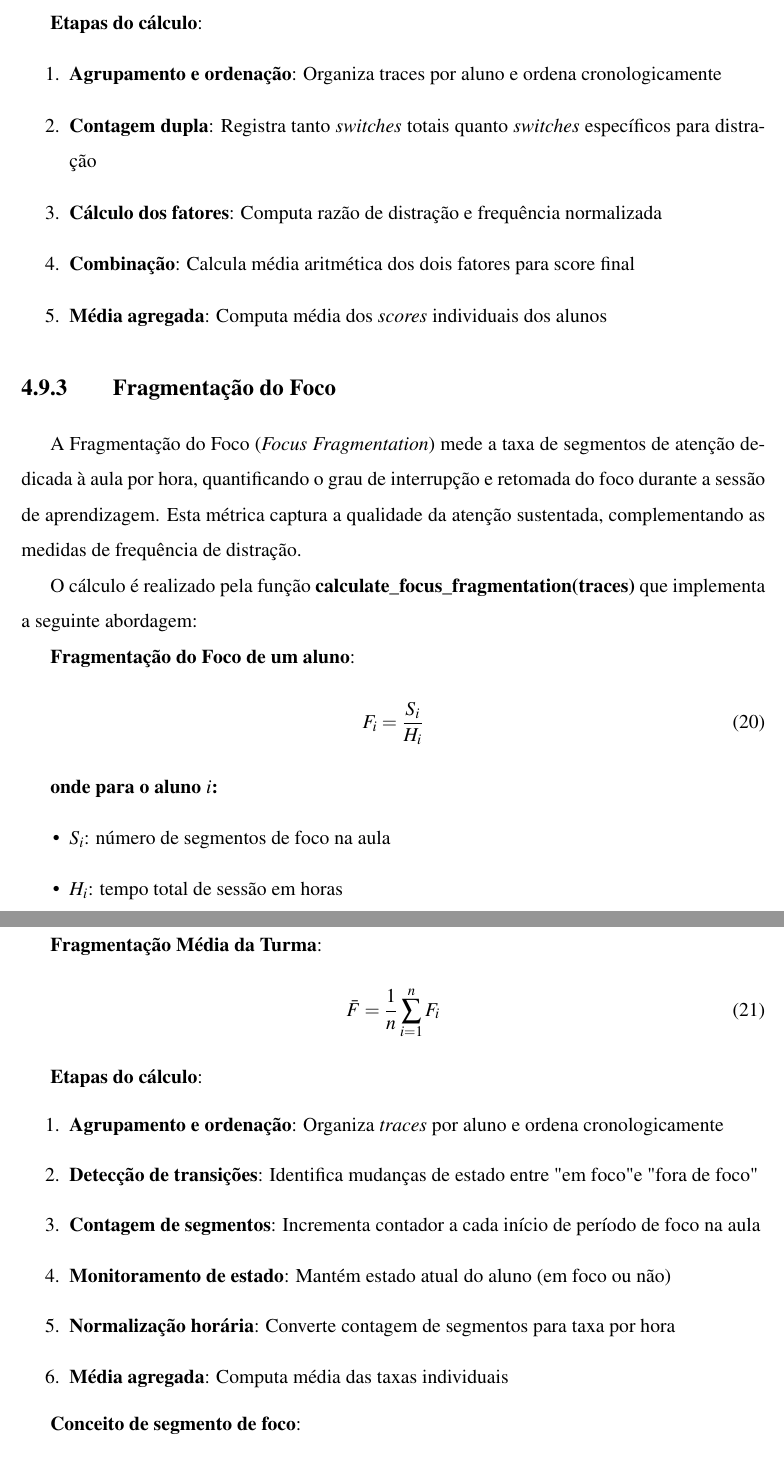
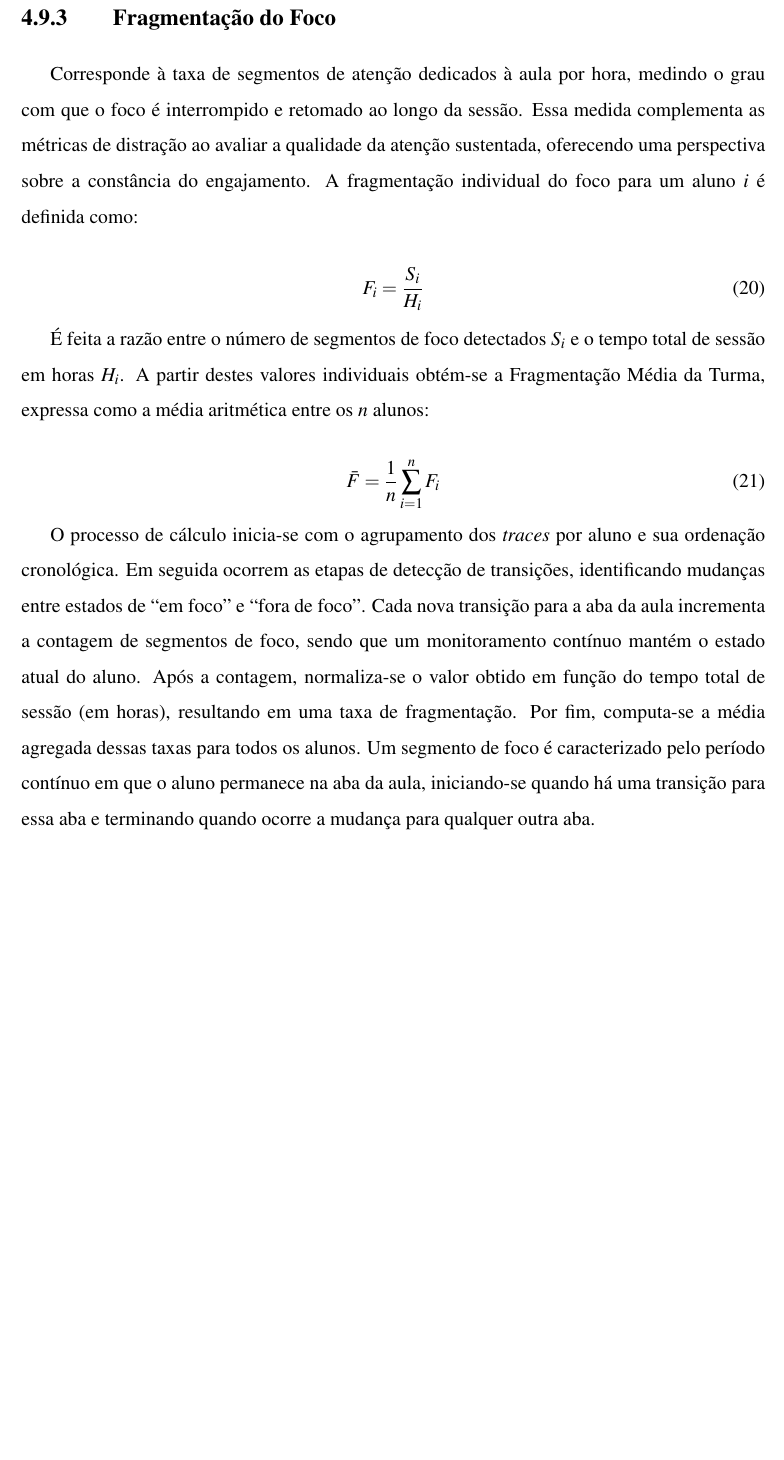
Before and after one commit to Manoel-Mieiro/tcc, a LaTeX thesis (main.tex, which reads chapters/espeon/section.espeon_multitask.tex): two parts of pages 56 and 57 of 74 before the commit and part of page 56 of 73 after it, the two joined at a grey line, cut at the place of the change, the shorter picture padded with empty space. Compiled offline with pdfLaTeX.

Commit message:
fix: reescrevendo a subseção multitask para uso de texto corrido. Issue #97

```diff
--- a/chapters/espeon/section.espeon_multitask.tex
+++ b/chapters/espeon/section.espeon_multitask.tex
@@ -81,35 +52,20 @@ I_{m,i} = \frac{R_{d,i} + F_{n,i}}{2}
 \end{equation}
 
-\textbf{Etapas do cálculo}:
-\begin{enumerate}
-    \item \textbf{Agrupamento e ordenação}: Organiza traces por aluno e ordena cronologicamente
-    \item \textbf{Contagem dupla}: Registra tanto \textit{switches} totais quanto \textit{switches} específicos para distração
-    \item \textbf{Cálculo dos fatores}: Computa razão de distração e frequência normalizada
-    \item \textbf{Combinação}: Calcula média aritmética dos dois fatores para score final
-    \item \textbf{Média agregada}: Computa média dos \textit{scores} individuais dos alunos
-\end{enumerate}
+\subsection{Fragmentação do Foco}
+Corresponde à taxa de segmentos de atenção dedicados à aula por hora, medindo o grau com que o foco é interrompido e retomado ao longo da sessão. Essa medida complementa as métricas de distração ao avaliar a qualidade da atenção sustentada, oferecendo uma perspectiva sobre a constância do engajamento. A fragmentação individual do foco para um aluno $i$ é definida como:
 
-\subsection{Fragmentação do Foco}
-
-A Fragmentação do Foco (\textit{Focus Fragmentation}) mede a taxa de segmentos de atenção dedicada à aula por hora, quantificando o grau de interrupção e retomada do foco durante a sessão de aprendizagem. Esta métrica captura a qualidade da atenção sustentada, complementando as medidas de frequência de distração.
-
-O cálculo é realizado pela função \textbf{calculate\_focus\_fragmentation(traces)} que implementa a seguinte abordagem:
-
-\textbf{Fragmentação do Foco de um aluno}:
-\begin{equation}
+\begin{equation}\label{eq:focus_fragmentation_student}
 F_i = \frac{S_i}{H_i}
 \end{equation}
 
-\textbf{onde para o aluno $i$:}
-\begin{itemize}
-    \item $S_i$: número de segmentos de foco na aula
-    \item $H_i$: tempo total de sessão em horas
-\end{itemize}
+É feita a razão entre o número de segmentos de foco detectados $S_i$ e o tempo total de sessão em horas $H_i$. A partir destes valores individuais obtém-se a Fragmentação Média da Turma, expressa como a média aritmética entre os $n$ alunos:
 
-\textbf{Fragmentação Média da Turma}:
-\begin{equation}
+\begin{equation}\label{eq:focus_fragmentation_avg}
 \bar{F} = \frac{1}{n} \sum_{i=1}^{n} F_i
 \end{equation}
+
+O processo de cálculo inicia-se com o agrupamento dos \textit{traces} por aluno e sua ordenação cronológica. Em seguida ocorrem as etapas de detecção de transições, identificando mudanças entre estados de “em foco” e “fora de foco”. Cada nova transição para a aba da aula incrementa a contagem de segmentos de foco, sendo que um monitoramento contínuo mantém o estado atual do aluno. Após a contagem, normaliza-se o valor obtido em função do tempo total de sessão (em horas), resultando em uma taxa de fragmentação. Por fim, computa-se a média agregada dessas taxas para todos os alunos. Um segmento de foco é caracterizado pelo período contínuo em que o aluno permanece na aba da aula, iniciando-se quando há uma transição para essa aba e terminando quando ocorre a mudança para qualquer outra aba.
+
 
 % \lstinputlisting[
 %     language=python,
@@ -118,16 +74,3 @@ F_i = \frac{S_i}{H_i}
 %     lastline=218,
 %     label={lst:calculate_focus_fragmentation}
 % ]{scripts/metricsCalc/multitasking.py}
-
-\textbf{Etapas do cálculo}:
-\begin{enumerate}
-    \item \textbf{Agrupamento e ordenação}: Organiza \textit{traces} por aluno e ordena cronologicamente
-    \item \textbf{Detecção de transições}: Identifica mudanças de estado entre "em foco" e "fora de foco"
-    \item \textbf{Contagem de segmentos}: Incrementa contador a cada início de período de foco na aula
-    \item \textbf{Monitoramento de estado}: Mantém estado atual do aluno (em foco ou não)
-    \item \textbf{Normalização horária}: Converte contagem de segmentos para taxa por hora
-    \item \textbf{Média agregada}: Computa média das taxas individuais
-\end{enumerate}
-
-\textbf{Conceito de segmento de foco}:
-\begin{itemize}
```
Also changed, not shown: chapters/espeon/section.espeon_multitask.tex (83 more changed lines).
